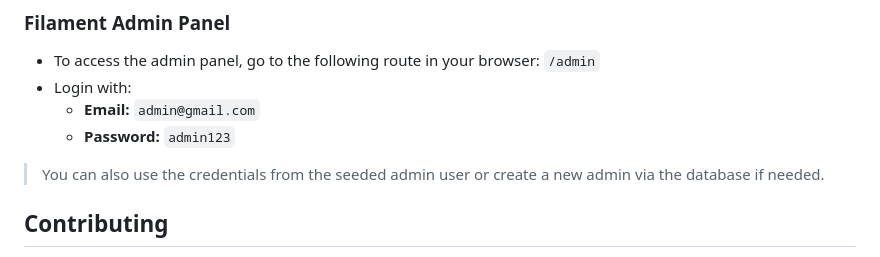
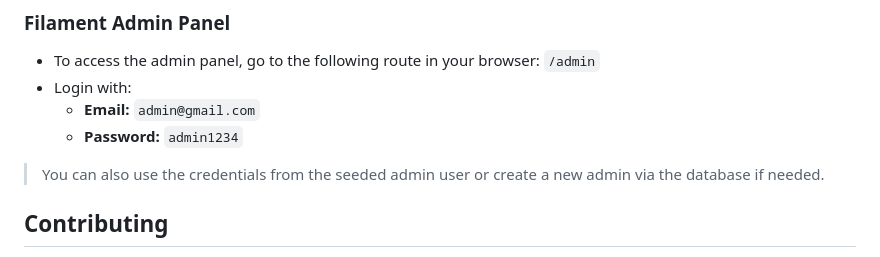
Before and after one commit to ZurickBuita/mycart-ecommerce, a Markdown page: README.md, the part around the change. Rendered like a GitHub page.

Commit message:
Update credential password.

```diff
--- a/README.md
+++ b/README.md
@@ -111,7 +111,7 @@ MyCart E-commerce is a web application built with Laravel and Filament, designed
 - To access the admin panel, go to the following route in your browser: `/admin`
 - Login with:
   - **Email:** `admin@gmail.com`
-  - **Password:** `admin123`
+  - **Password:** `admin1234`
 
 > You can also use the credentials from the seeded admin user or create a new admin via the database if needed.
 
```
